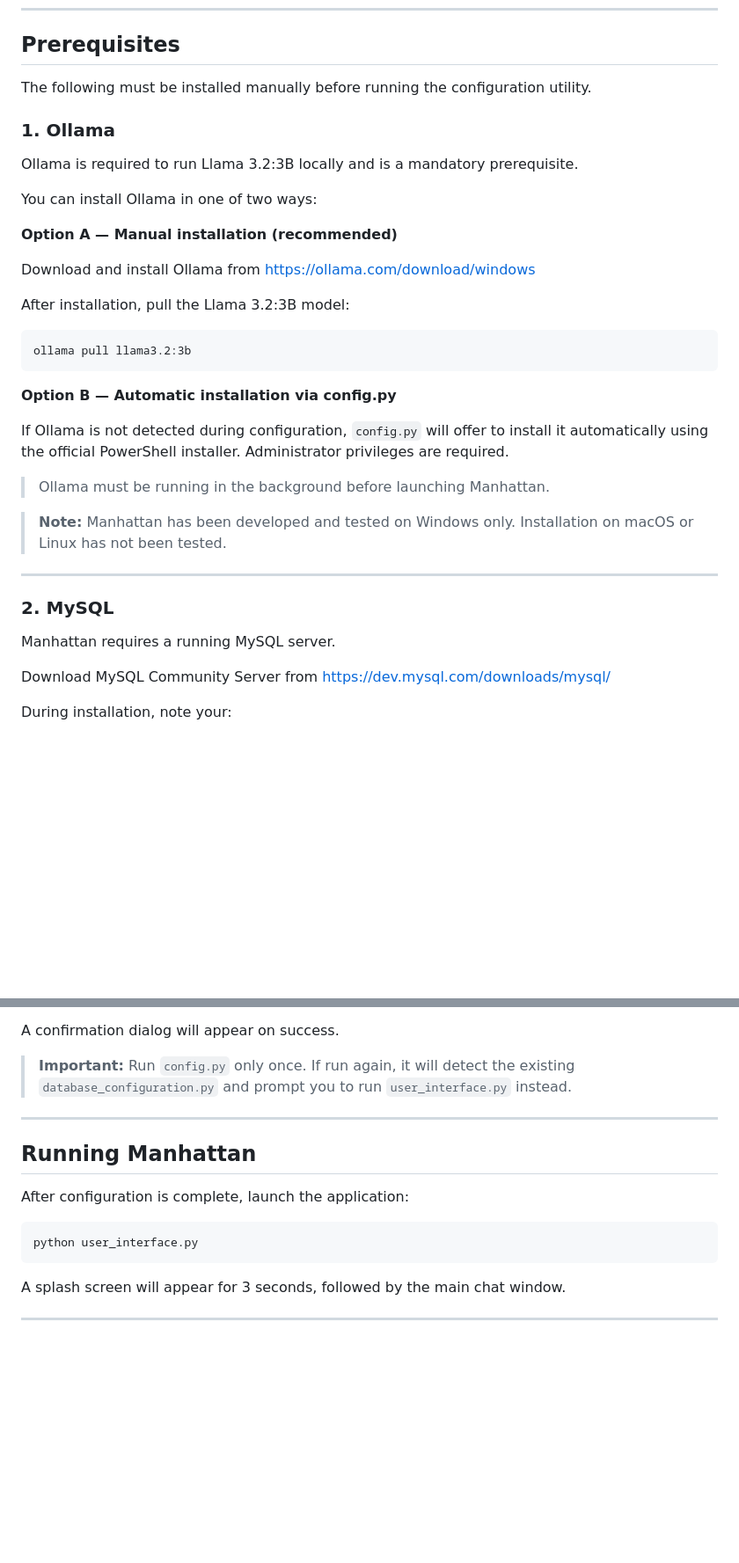
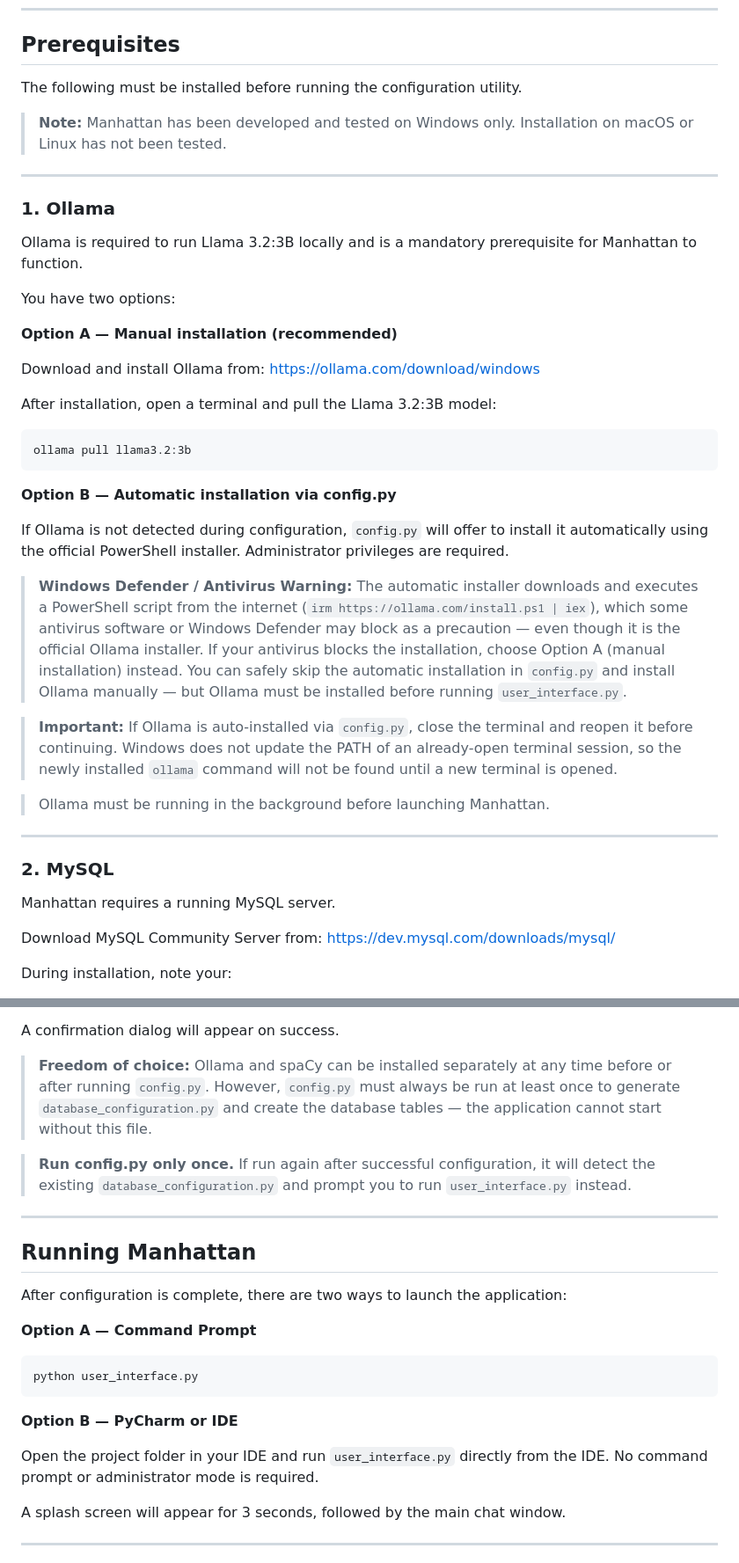
Before and after one commit to mahikrrish/Manhattan, a Markdown page: README.md, 2 parts joined by grey strips. Shown at 88% size. Rendered like a GitHub page; blank space fills up the shorter version.

````diff
--- a/README.md
+++ b/README.md
@@ -85,19 +85,24 @@ Manhattan/
 
 ## Prerequisites
 
-The following must be installed manually before running the configuration utility.
+The following must be installed before running the configuration utility.
+
+> **Note:** Manhattan has been developed and tested on Windows only. Installation on macOS or Linux has not been tested.
+
+---
 
 ### 1. Ollama
 
-Ollama is required to run Llama 3.2:3B locally and is a mandatory prerequisite.
+Ollama is required to run Llama 3.2:3B locally and is a mandatory prerequisite for Manhattan to function.
 
-You can install Ollama in one of two ways:
+You have two options:
 
 **Option A — Manual installation (recommended)**
 
-Download and install Ollama from https://ollama.com/download/windows
+Download and install Ollama from:
+https://ollama.com/download/windows
 
-After installation, pull the Llama 3.2:3B model:
+After installation, open a terminal and pull the Llama 3.2:3B model:
 ```
 ollama pull llama3.2:3b
 ```
@@ -106,9 +111,11 @@ ollama pull llama3.2:3b
 
 If Ollama is not detected during configuration, `config.py` will offer to install it automatically using the official PowerShell installer. Administrator privileges are required.
 
+> **Windows Defender / Antivirus Warning:** The automatic installer downloads and executes a PowerShell script from the internet (`irm https://ollama.com/install.ps1 | iex`), which some antivirus software or Windows Defender may block as a precaution — even though it is the official Ollama installer. If your antivirus blocks the installation, choose Option A (manual installation) instead. You can safely skip the automatic installation in `config.py` and install Ollama manually — but Ollama must be installed before running `user_interface.py`.
+
+> **Important:** If Ollama is auto-installed via `config.py`, close the terminal and reopen it before continuing. Windows does not update the PATH of an already-open terminal session, so the newly installed `ollama` command will not be found until a new terminal is opened.
+
 > Ollama must be running in the background before launching Manhattan.
-
-> **Note:** Manhattan has been developed and tested on Windows only. Installation on macOS or Linux has not been tested.
 
 ---
 
@@ -116,7 +123,8 @@ If Ollama is not detected during configuration, `config.py` will offer to instal
 
 Manhattan requires a running MySQL server.
 
-Download MySQL Community Server from https://dev.mysql.com/downloads/mysql/
+Download MySQL Community Server from:
+https://dev.mysql.com/downloads/mysql/
 
 During installation, note your:
 - Host (usually `localhost`)
@@ -201,17 +226,25 @@ The configuration utility will automatically:
 
 A confirmation dialog will appear on success.
 
-> **Important:** Run `config.py` only once. If run again, it will detect the existing `database_configuration.py` and prompt you to run `user_interface.py` instead.
+> **Freedom of choice:** Ollama and spaCy can be installed separately at any time before or after running `config.py`. However, `config.py` must always be run at least once to generate `database_configuration.py` and create the database tables — the application cannot start without this file.
+
+> **Run config.py only once.** If run again after successful configuration, it will detect the existing `database_configuration.py` and prompt you to run `user_interface.py` instead.
 
 ---
 
 ## Running Manhattan
 
-After configuration is complete, launch the application:
+After configuration is complete, there are two ways to launch the application:
+
+**Option A — Command Prompt**
 
 ```
 python user_interface.py
 ```
+
+**Option B — PyCharm or IDE**
+
+Open the project folder in your IDE and run `user_interface.py` directly from the IDE. No command prompt or administrator mode is required.
 
 A splash screen will appear for 3 seconds, followed by the main chat window.
 
````
Also changed, not shown: other parts of README.md (+59 -42 lines).
